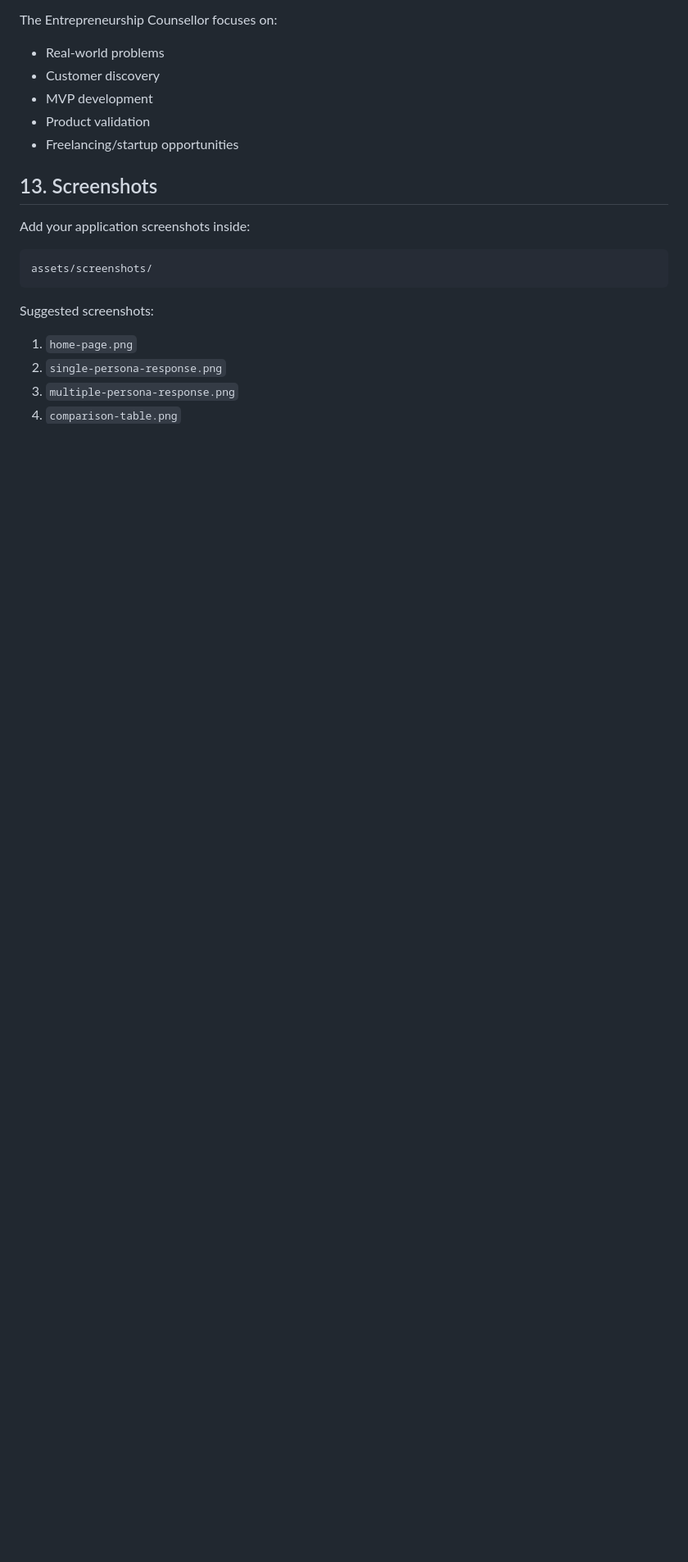
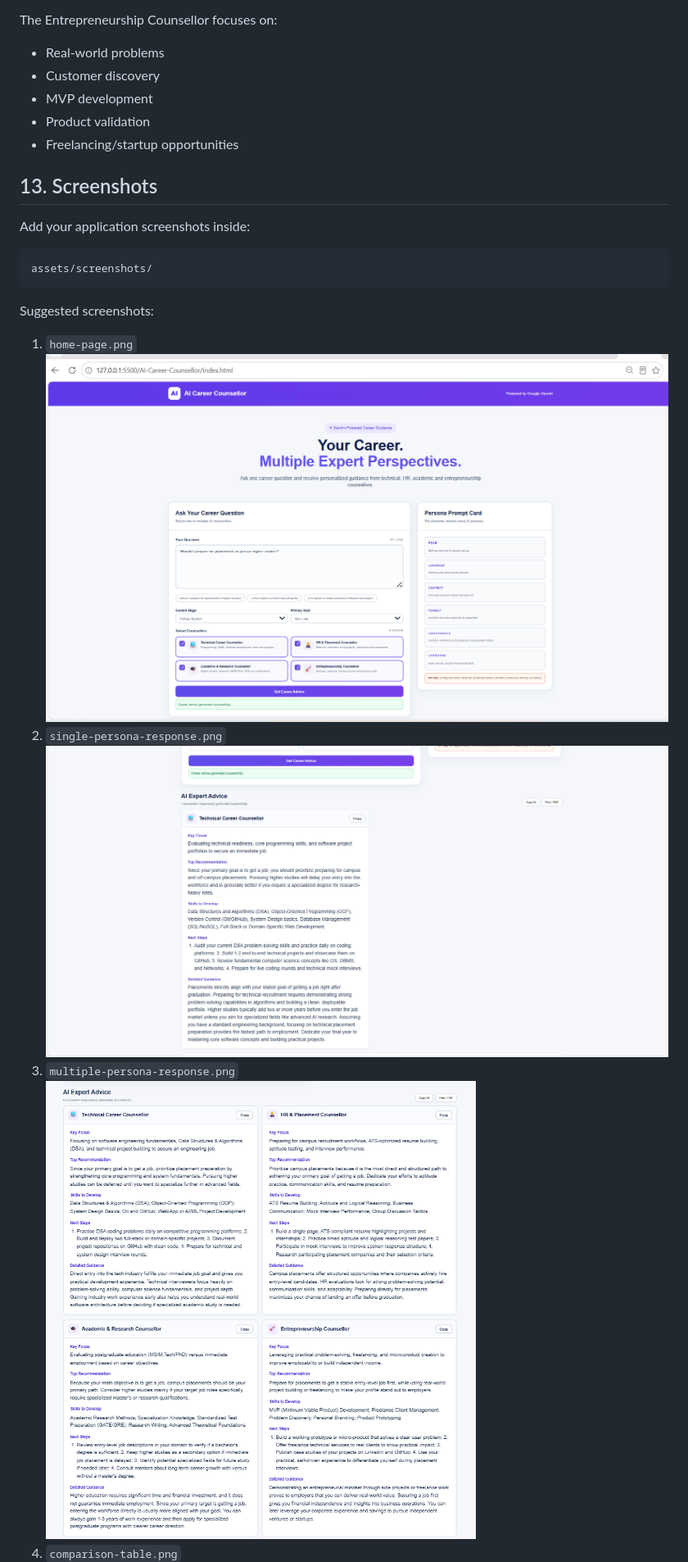
Before and after one commit to Ajayakula709/AI-Career-Counsellor, a Markdown page: README.md, the part around one of its changes. Shown at 82% size. Drawn GitHub-style; blank space fills up the shorter version.

```diff
--- a/README.md
+++ b/README.md
@@ -319,6 +319,9 @@ assets/screenshots/
 Suggested screenshots:
 
 1. `home-page.png`
+![alt text](main_interface.png.png)
 2. `single-persona-response.png`
+![alt text](single-persona_response.png)
 3. `multiple-persona-response.png`
+![alt text](multiple-persona-response.png)
 4. `comparison-table.png`
```
Also changed, not shown: other parts of README.md (+4 -6 lines).
